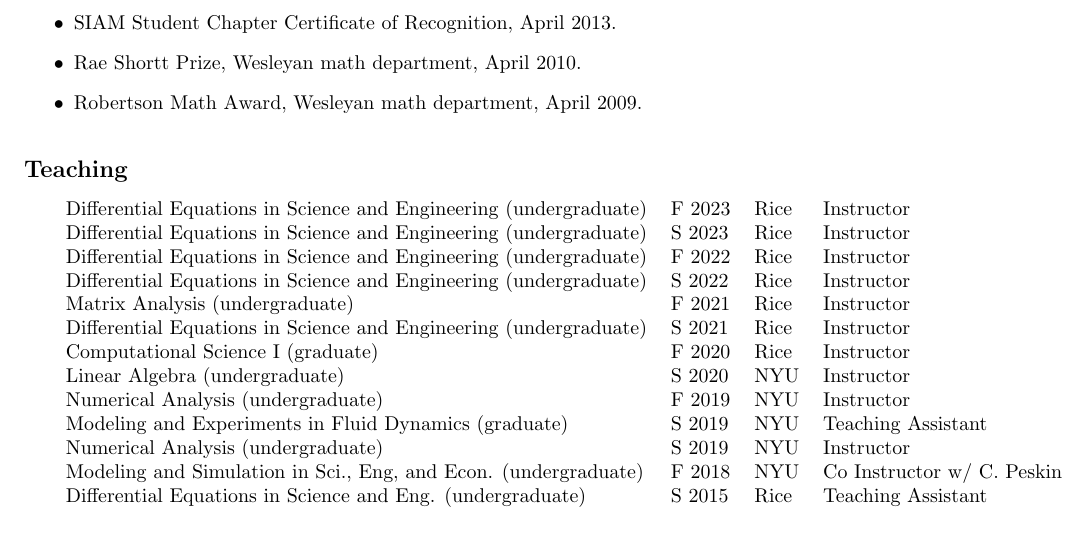
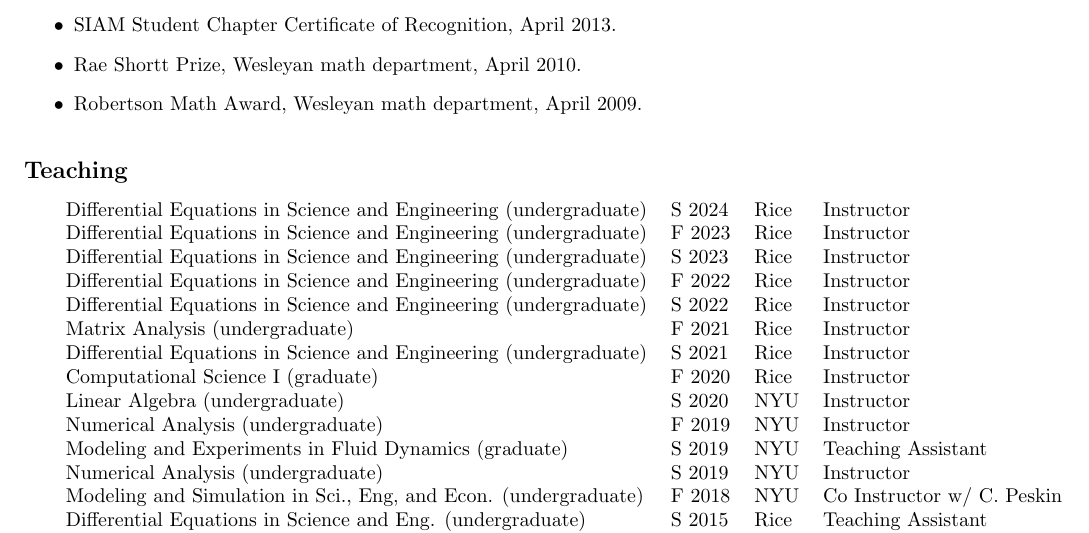
Before and after one commit to cpuelz/cpuelz.github.io, a LaTeX document (cpuelzcv2.tex): part of page 4 of 11, cut so that both start at the same text. Compiled offline with pdfLaTeX.

Commit message:
add course to cv

```diff
--- a/cpuelzcv2.tex
+++ b/cpuelzcv2.tex
@@ -342,6 +342,7 @@ co-organized with Renee Brady, Ben Randall, and Mette Olufsen.
 %\begin{center}
 \begin{tabular}{ l  l  l  l  }
   %{\bf Course } & {\bf Date } &  {\bf Institution} & {\bf Role} \\
+  Differential Equations in Science and Engineering (undergraduate) & S 2024 & Rice & Instructor \\
 Differential Equations in Science and Engineering (undergraduate) & F 2023 & Rice & Instructor \\
 Differential Equations in Science and Engineering (undergraduate) & S 2023 & Rice & Instructor \\
 Differential Equations in Science and Engineering (undergraduate) & F 2022 & Rice & Instructor \\
```
Also changed, not shown: cpuelzcv2.pdf.
